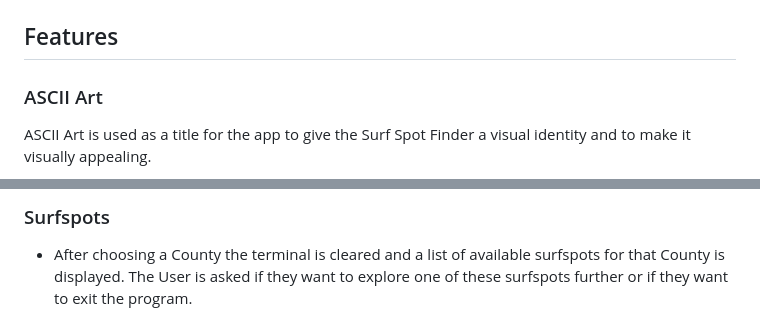
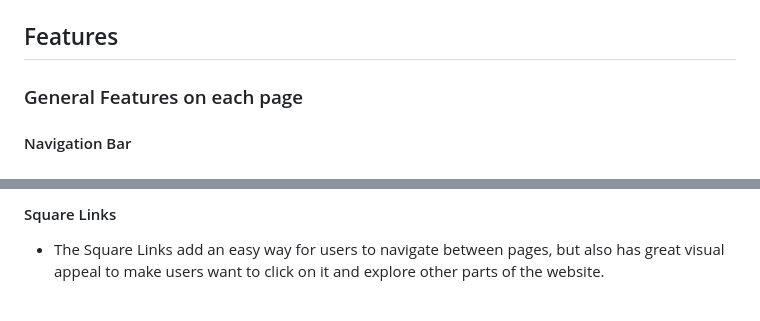
Before and after one commit to LemmenAid/coastal-gardens, a Markdown page: README.md, 2 parts joined by grey strips. Rendered like a GitHub page.

```diff
--- a/README.md
+++ b/README.md
@@ -121,6 +174,6 @@ Several free image sources were used. The links to these sources are listed here
 ## Features
 
-### ASCII Art
+### General Features on each page
 
-ASCII Art is used as a title for the app to give the Surf Spot Finder a visual identity and to make it visually appealing.
+#### Navigation Bar
 
@@ -141,5 +196,5 @@ In the welcome message the purpuse of the app is explained.
 
-### Surfspots
+#### Square Links
 
-* After choosing a County the terminal is cleared and a list of available surfspots for that County is displayed. The User is asked if they want to explore one of these surfspots further or if they want to exit the program.
+* The Square Links add an easy way for users to navigate between pages, but also has great visual appeal to make users want to click on it and explore other parts of the website.
 
```
Also changed, not shown: other parts of README.md (+99 -27 lines), README-files/action-button.png (added), README-files/cormorant.png (added), README-files/roboto.png (added), 3 other files.
